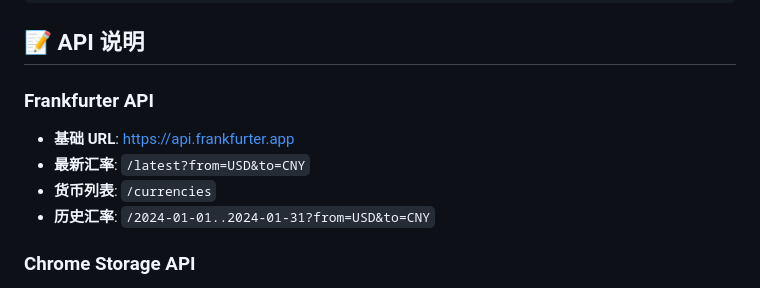
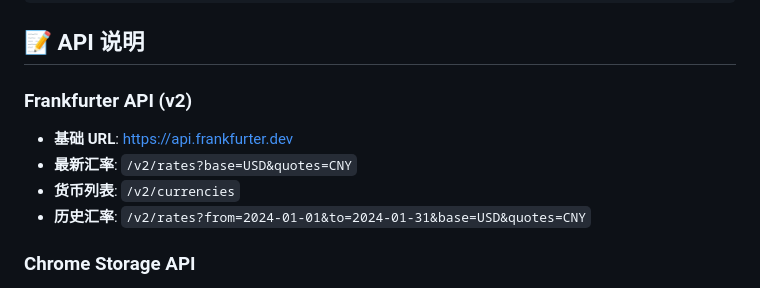
Before and after one commit to windfsy/QuickRate, a Markdown page: README.md, the part around the change. GitHub-like rendering.

Commit message:
chore: 更新 README 个人信息和 API 文档

```diff
--- a/README.md
+++ b/README.md
@@ -154,12 +154,12 @@ npm run lint     # 代码检查
 
 ## 📝 API 说明
 
-### Frankfurter API
+### Frankfurter API (v2)
 
-- **基础 URL**: https://api.frankfurter.app
-- **最新汇率**: `/latest?from=USD&to=CNY`
-- **货币列表**: `/currencies`
-- **历史汇率**: `/2024-01-01..2024-01-31?from=USD&to=CNY`
+- **基础 URL**: https://api.frankfurter.dev
+- **最新汇率**: `/v2/rates?base=USD&quotes=CNY`
+- **货币列表**: `/v2/currencies`
+- **历史汇率**: `/v2/rates?from=2024-01-01&to=2024-01-31&base=USD&quotes=CNY`
 
 ### Chrome Storage API
 
```
